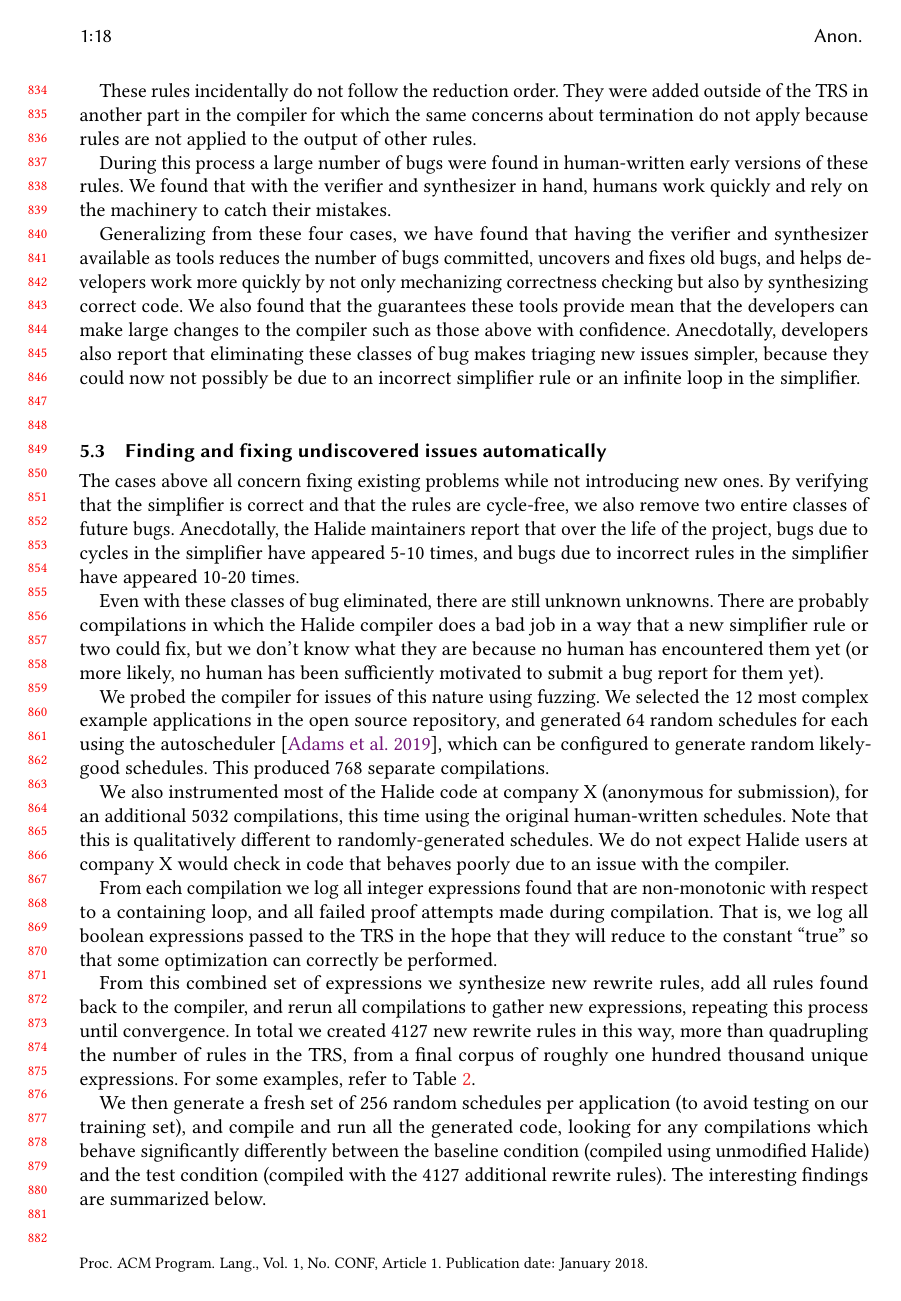
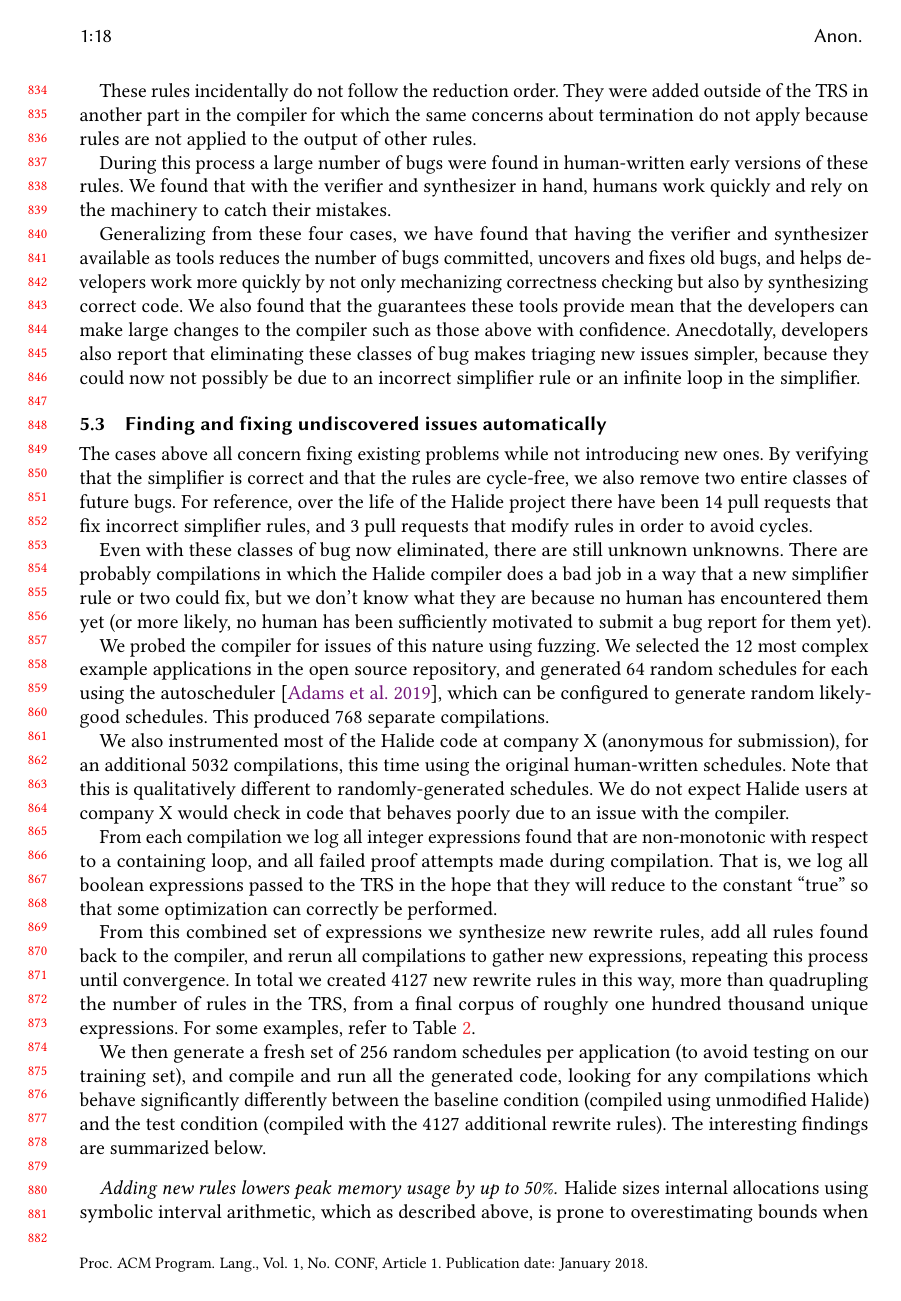
Before and after one commit to jn80842/synthsimplifierpaper, a LaTeX paper (main.tex): page 18 of 23 before the commit and page 18 of 22 after it. Compiled offline with pdfLaTeX.

Commit message:
Add precise numbers for PRs that fix bugs or remove cycles

```diff
--- a/main.tex
+++ b/main.tex
@@ -1155,9 +1155,9 @@ Generalizing from these four cases, we have found that having the verifier and s
 
 \subsection{Finding and fixing undiscovered issues automatically}
 \label{ssec:compilationspeed}
-The cases above all concern fixing existing problems while not introducing new ones. By verifying that the simplifier is correct and that the rules are cycle-free, we also remove two entire classes of future bugs. Anecdotally, the Halide maintainers report that over the life of the project, bugs due to cycles in the simplifier have appeared 5-10 times, and bugs due to incorrect rules in the simplifier have appeared 10-20 times.
+The cases above all concern fixing existing problems while not introducing new ones. By verifying that the simplifier is correct and that the rules are cycle-free, we also remove two entire classes of future bugs. For reference, over the life of the Halide project there have been 14 pull requests that fix incorrect simplifier rules, and 3 pull requests that modify rules in order to avoid cycles.
 
-Even with these classes of bug eliminated, there are still unknown unknowns. There are probably compilations in which the Halide compiler does a bad job in a way that a new simplifier rule or two could fix, but we don’t know what they are because no human has encountered them yet (or more likely, no human has been sufficiently motivated to submit a bug report for them yet).
+Even with these classes of bug now eliminated, there are still unknown unknowns. There are probably compilations in which the Halide compiler does a bad job in a way that a new simplifier rule or two could fix, but we don’t know what they are because no human has encountered them yet (or more likely, no human has been sufficiently motivated to submit a bug report for them yet).
 
 We probed the compiler for issues of this nature using fuzzing. We selected the 12 most complex example applications in the open source repository, and generated 64 random schedules for each using the autoscheduler~\cite{Adams2019}, which can be configured to generate random likely-good schedules. This produced 768 separate compilations.
 
```
